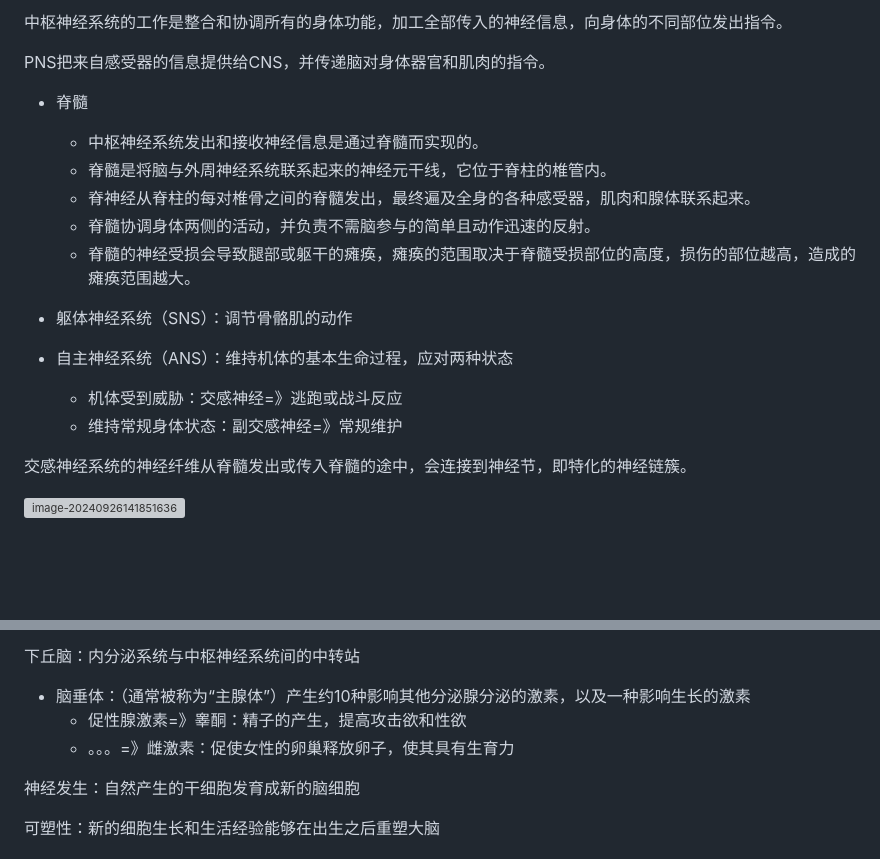
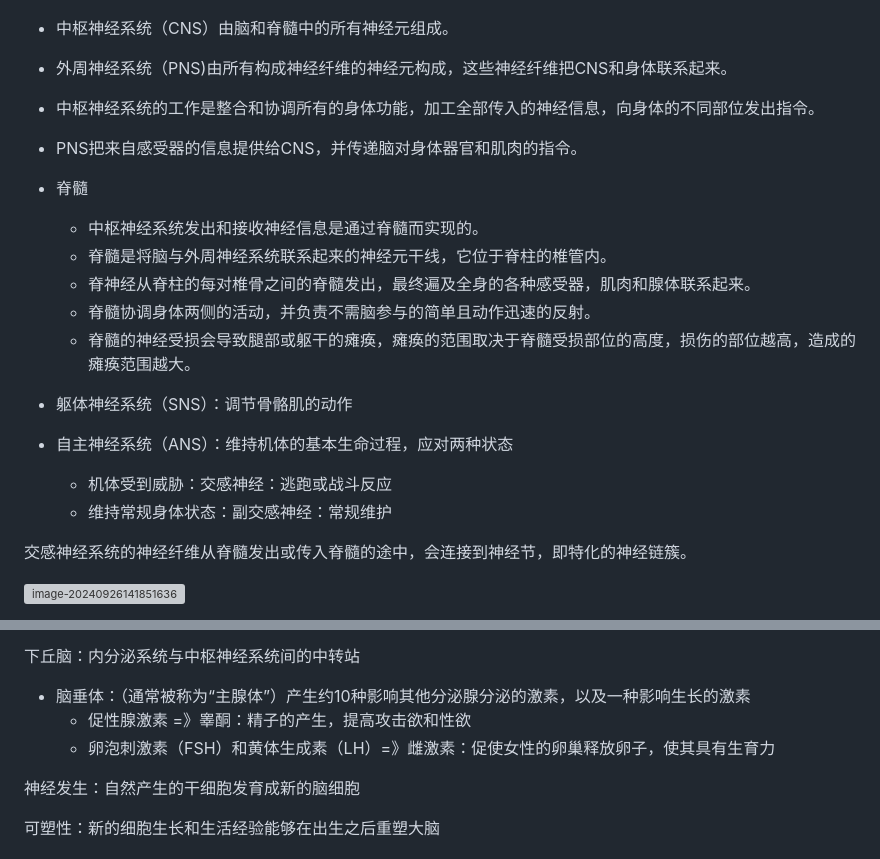
Before and after one commit to YuanQiiii/note, a Markdown page: major/general_psychology.md, 2 parts joined by grey strips. Drawn GitHub-style; blank space fills up the shorter version; grey boxes are pictures that could not be loaded.

```diff
--- a/major/general_psychology.md
+++ b/major/general_psychology.md
@@ -485,7 +487,10 @@
 
-中枢神经系统的工作是整合和协调所有的身体功能，加工全部传入的神经信息，向身体的不同部位发出指令。
 
-PNS把来自感受器的信息提供给CNS，并传递脑对身体器官和肌肉的指令。
+
+- 中枢神经系统（CNS）由脑和脊髓中的所有神经元组成。
+- 外周神经系统（PNS)由所有构成神经纤维的神经元构成，这些神经纤维把CNS和身体联系起来。
+- 中枢神经系统的工作是整合和协调所有的身体功能，加工全部传入的神经信息，向身体的不同部位发出指令。
+- PNS把来自感受器的信息提供给CNS，并传递脑对身体器官和肌肉的指令。
 
 - 脊髓
   - 中枢神经系统发出和接收神经信息是通过脊髓而实现的。
@@ -496,8 +501,8 @@ PNS把来自感受器的信息提供给CNS，并传递脑对身体器官和肌
 
 - 躯体神经系统（SNS）：调节骨骼肌的动作
 - 自主神经系统（ANS）：维持机体的基本生命过程，应对两种状态
-  - 机体受到威胁：交感神经=》逃跑或战斗反应
-  - 维持常规身体状态：副交感神经=》常规维护
+  - 机体受到威胁：交感神经：逃跑或战斗反应
+  - 维持常规身体状态：副交感神经：常规维护
 
 交感神经系统的神经纤维从脊髓发出或传入脊髓的途中，会连接到神经节，即特化的神经链簇。
 
@@ -574,8 +579,8 @@ PNS把来自感受器的信息提供给CNS，并传递脑对身体器官和肌
 下丘脑：内分泌系统与中枢神经系统间的中转站
 
 - 脑垂体：（通常被称为“主腺体”）产生约10种影响其他分泌腺分泌的激素，以及一种影响生长的激素
-  - 促性腺激素=》睾酮：精子的产生，提高攻击欲和性欲
-  - 。。。=》雌激素：促使女性的卵巢释放卵子，使其具有生育力
+  - 促性腺激素 =》睾酮：精子的产生，提高攻击欲和性欲
+  - 卵泡刺激素（FSH）和黄体生成素（LH）=》雌激素：促使女性的卵巢释放卵子，使其具有生育力
 
 神经发生：自然产生的干细胞发育成新的脑细胞
 
```
Also changed, not shown: other parts of major/general_psychology.md (+21 -19 lines).
